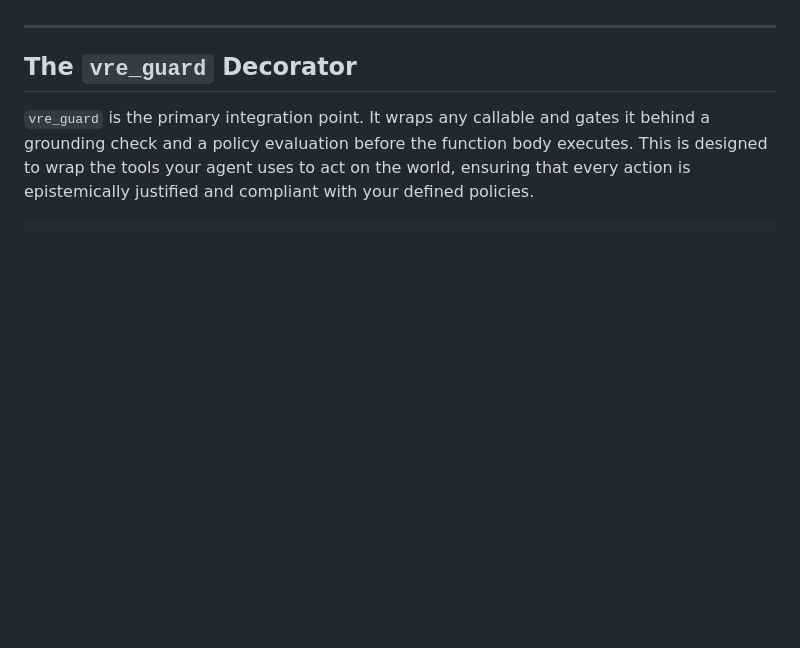
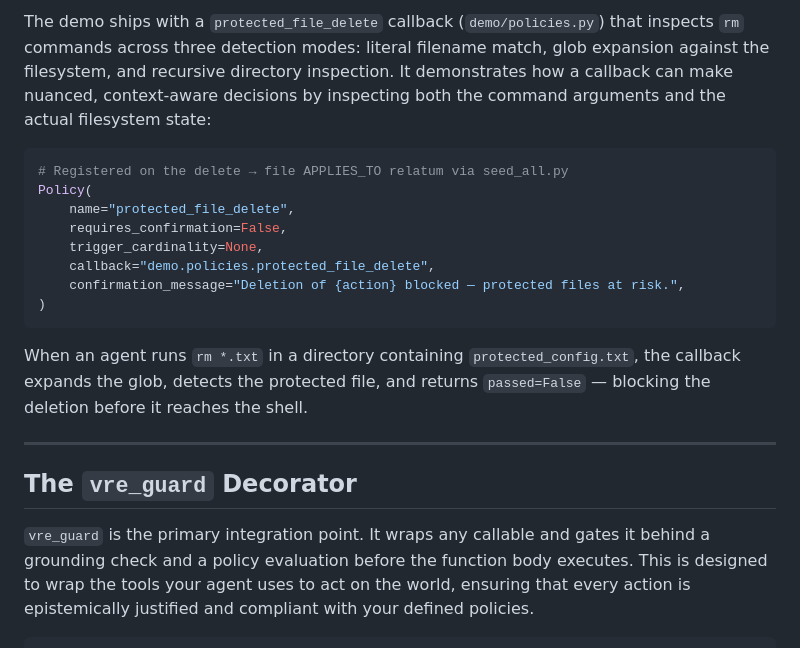
Before and after one commit to anormang1992/vre, a Markdown page: README.md, the part around one of its changes. Rendered like a GitHub page; blank space fills up the shorter version.

````diff
--- a/README.md
+++ b/README.md
@@ -213,3 +278,17 @@ An optional `on_policy` callback handles violations that require human confirmat
+The demo ships with a `protected_file_delete` callback (`demo/policies.py`) that inspects `rm` commands across three detection modes: literal filename match, glob expansion against the filesystem, and recursive directory inspection. It demonstrates how a callback can make nuanced, context-aware decisions by inspecting both the command arguments and the actual filesystem state:
+
+```python
+# Registered on the delete → file APPLIES_TO relatum via seed_all.py
+Policy(
+    name="protected_file_delete",
+    requires_confirmation=False,
+    trigger_cardinality=None,
+    callback="demo.policies.protected_file_delete",
+    confirmation_message="Deletion of {action} blocked — protected files at risk.",
+)
+```
+
+When an agent runs `rm *.txt` in a directory containing `protected_config.txt`, the callback expands the glob, detects the protected file, and returns `passed=False` — blocking the deletion before it reaches the shell.
 
 ---
 
````
Also changed, not shown: other parts of README.md (+65 -0 lines).
